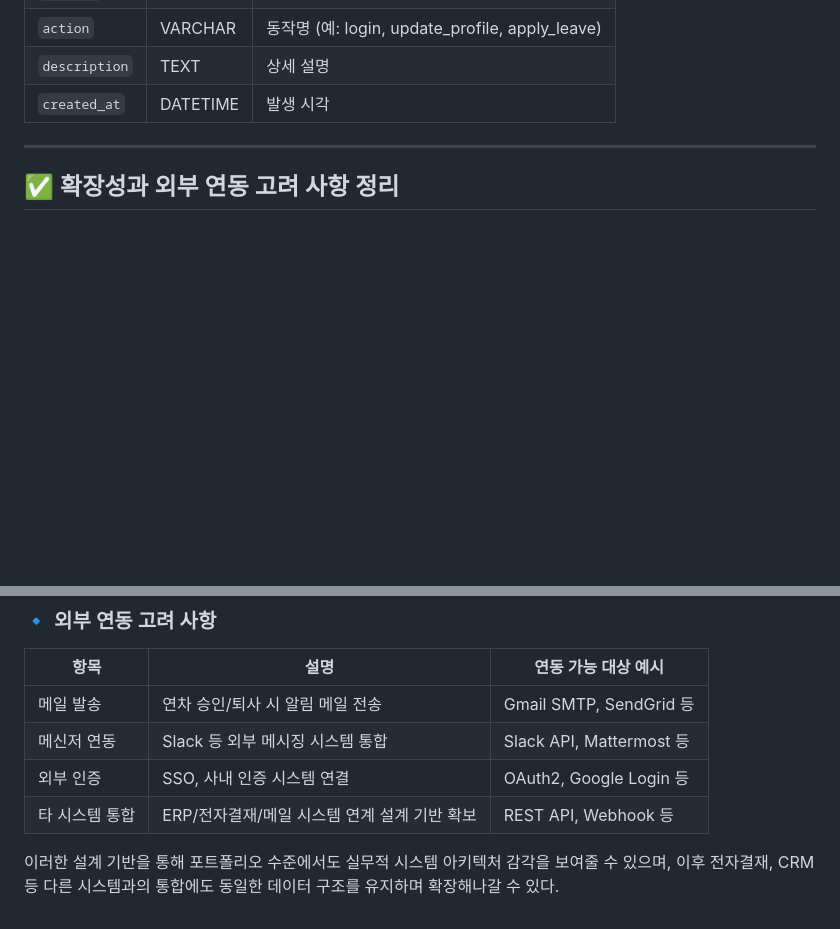
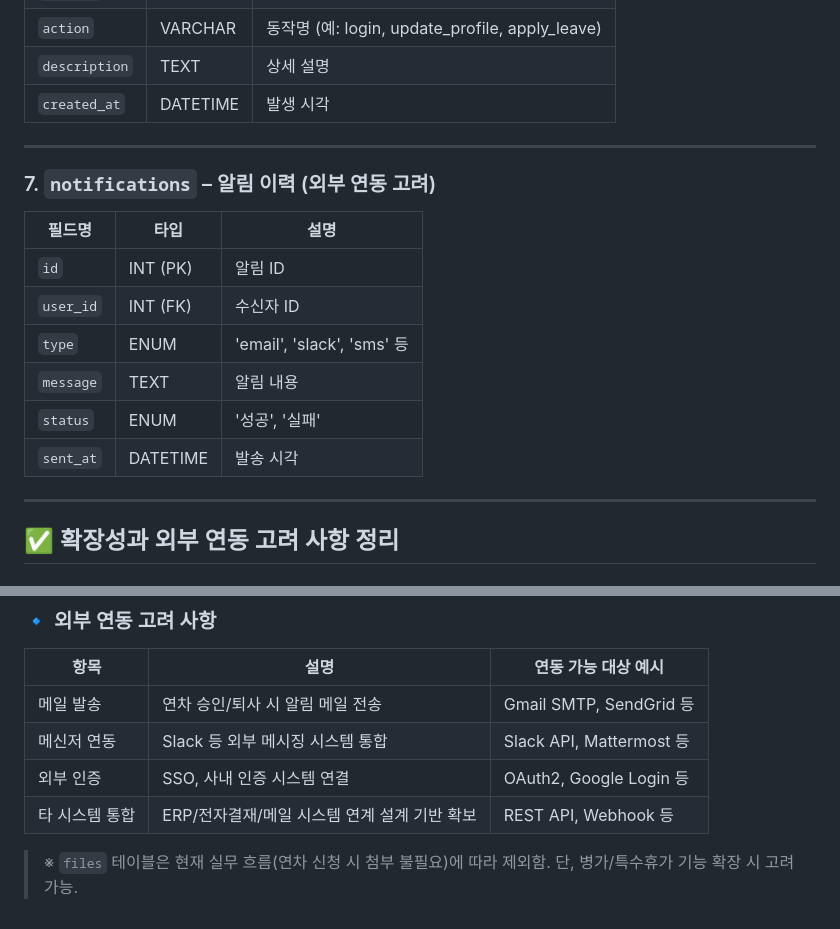
Before and after one commit to Zoe3399/SystemHrms, a Markdown page: DB.md, 2 parts joined by grey strips. GitHub-like rendering; blank space fills up the shorter version.

```diff
--- a/DB.md
+++ b/DB.md
@@ -79,6 +79,18 @@
 
 ---
 
+### 7. `notifications` – 알림 이력 (외부 연동 고려)
+| 필드명 | 타입 | 설명 |
+|--------|------|------|
+| `id` | INT (PK) | 알림 ID |
+| `user_id` | INT (FK) | 수신자 ID |
+| `type` | ENUM | 'email', 'slack', 'sms' 등 |
+| `message` | TEXT | 알림 내용 |
+| `status` | ENUM | '성공', '실패' |
+| `sent_at` | DATETIME | 발송 시각 |
+
+---
+
 ## ✅ 확장성과 외부 연동 고려 사항 정리
 
 ### 🔹 확장성 측면 설계 근거
@@ -97,4 +109,4 @@
 | 외부 인증 | SSO, 사내 인증 시스템 연결 | OAuth2, Google Login 등 |
 | 타 시스템 통합 | ERP/전자결재/메일 시스템 연계 설계 기반 확보 | REST API, Webhook 등 |
 
-이러한 설계 기반을 통해 포트폴리오 수준에서도 실무적 시스템 아키텍처 감각을 보여줄 수 있으며, 이후 전자결재, CRM 등 다른 시스템과의 통합에도 동일한 데이터 구조를 유지하며 확장해나갈 수 있다.
+> ※ `files` 테이블은 현재 실무 흐름(연차 신청 시 첨부 불필요)에 따라 제외함. 단, 병가/특수휴가 기능 확장 시 고려 가능.
```
Also changed, not shown: other parts of DB.md (+1 -1 lines).
